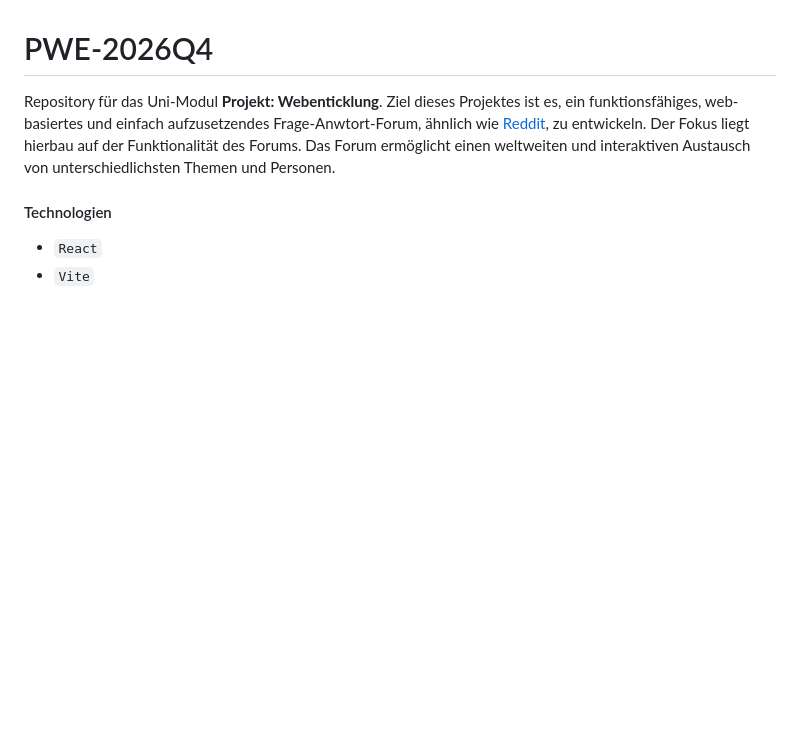
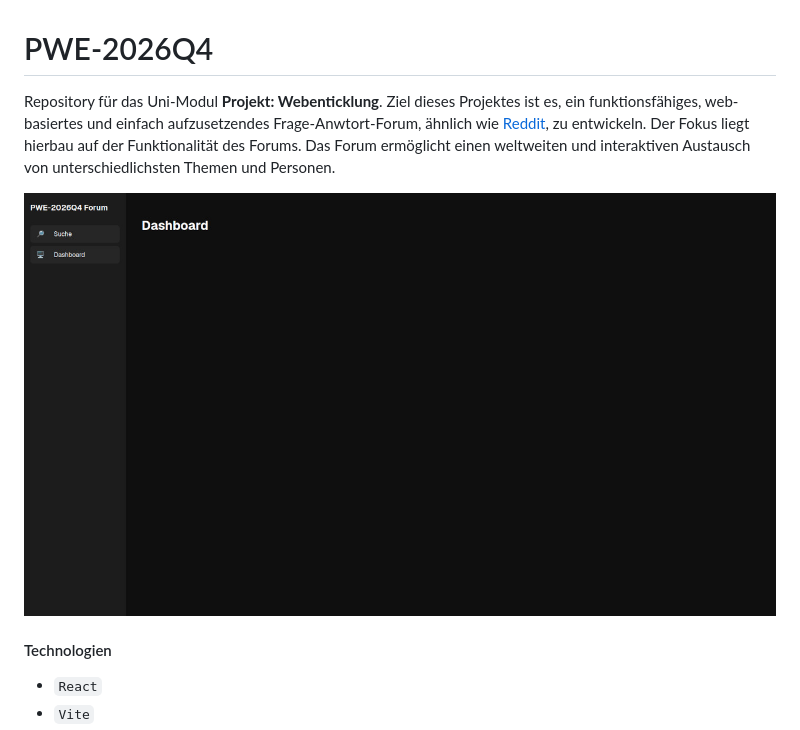
Before and after one commit to HenkZimmermann/PWE-2026Q4, a Markdown page: README.md, the part around the change. Drawn GitHub-style; pictures changed too: screenshot.jpg (added); blank space fills up the shorter version.

Commit message:
Screenshot

```diff
--- a/README.md
+++ b/README.md
@@ -3,6 +3,8 @@
 Repository für das Uni-Modul **Projekt: Webenticklung**. Ziel dieses Projektes ist es, ein funktionsfähiges, web-basiertes und einfach aufzusetzendes Frage-Anwtort-Forum,
 ähnlich wie [Reddit](https://www.reddit.com/), zu entwickeln. Der Fokus liegt hierbau auf der Funktionalität des Forums. Das Forum ermöglicht einen weltweiten und
 interaktiven Austausch von unterschiedlichsten Themen und Personen.
+
+![Screenshot](/screenshot.jpg?raw=true "Screenshot")
 
 #### Technologien
 
```
